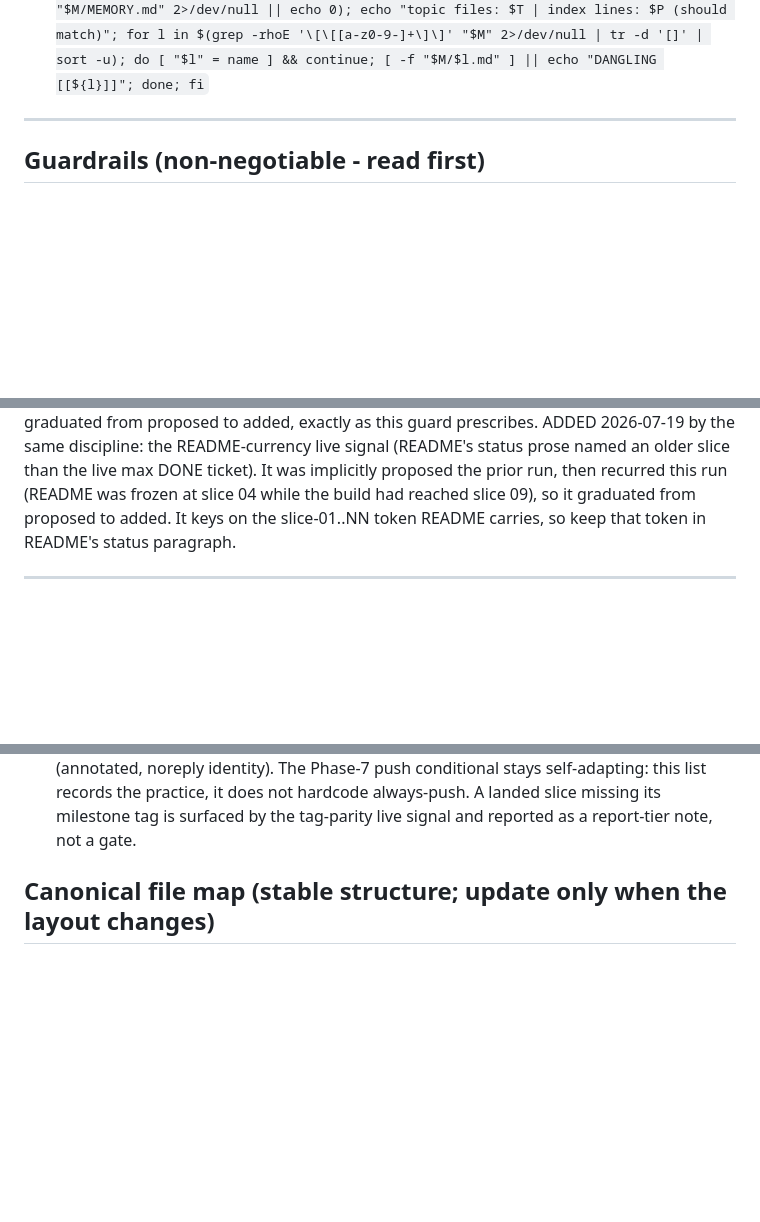
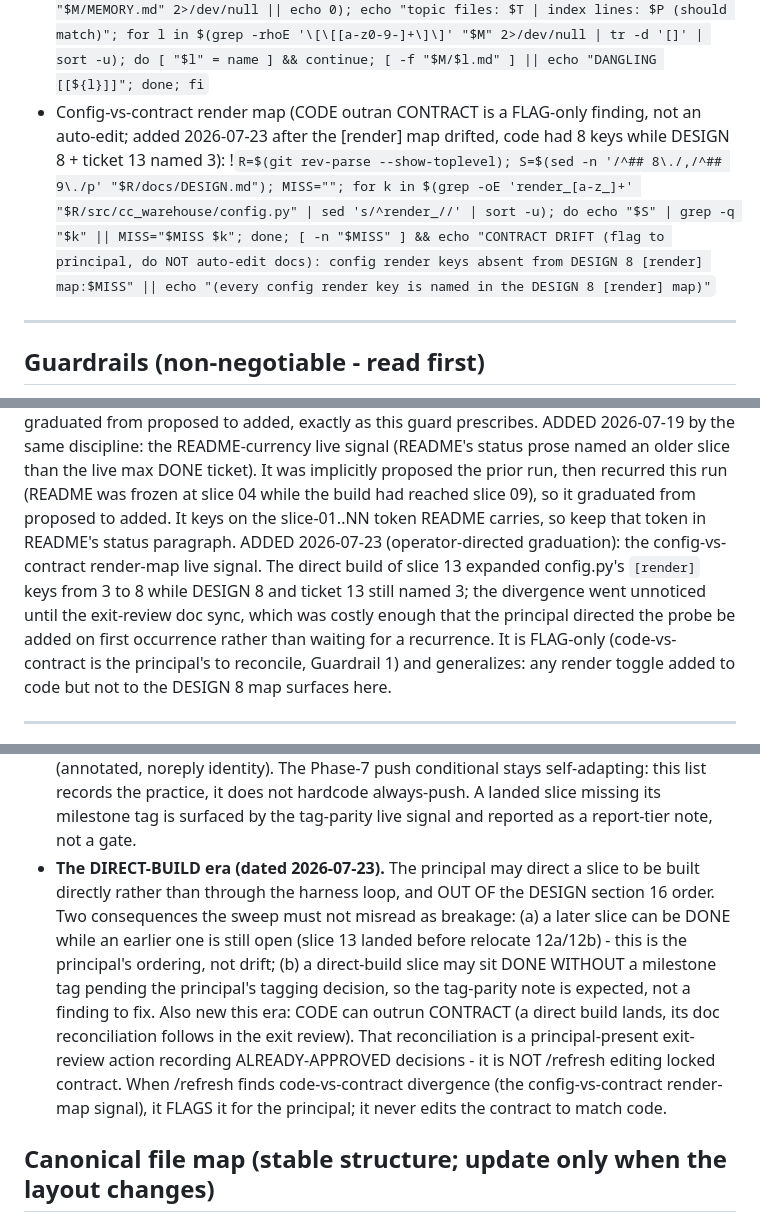
Before and after one commit to CaptainCodeAU/cc-warehouse, a Markdown page: .claude/commands/refresh.md, 3 parts joined by grey strips. GitHub-like rendering; blank space fills up the shorter version.

Commit message:
chore(refresh): teach the sweep the direct-build era + a config-vs-contract probe
Two things this session's work needs /refresh to know.

New live signal: config-vs-contract render map. The direct build of slice 13
expanded config.py's [render] keys from 3 to 8 while DESIGN 8 and ticket 13 still
named 3; nothing caught the divergence until the exit-review doc sync. The probe
flags any config render key absent from the DESIGN 8 [render] map. It is FLAG-only
(code-vs-contract is the principal's to reconcile, Guardrail 1), verified to fire
on a removed key and stay quiet when they agree. Recorded in the self-improving
guard as an operator-directed first-occurrence graduation.

Deviation guard: the direct-build era. The principal may direct a slice built
directly and out of the DESIGN 16 order, so (a) a later slice DONE while an earlier
one is open is the principal's ordering, not drift, and (b) a direct-build slice may
sit DONE without a milestone tag pending the tagging decision. Records that code can
outrun contract, and that reconciling it is a principal-present exit-review action,
never /refresh editing locked docs.

Probe stays backtick-free; refresh.md still contains no literal em-dash.

```diff
--- a/.claude/commands/refresh.md
+++ b/.claude/commands/refresh.md
@@ -60,6 +60,7 @@ Treat everything READ-ONLY until Phase 5 (or forever, in `audit`/`dry-run`).
 - Phase note vs reality (the currency of CLAUDE.md's "Current phase" is judged in Phase 3 against the counts above): !`R=$(git rev-parse --show-toplevel); sed -n '/^## Current phase/,/^## /p' "$R/CLAUDE.md" | head -12`
 - README currency (README's status prose must name the live max slice; added 2026-07-19 after this drift recurred; keys on the slice-01..NN token README carries): !`R=$(git rev-parse --show-toplevel); LM=$(for t in "$R"/harness/tickets/*.md; do grep -qE 'DONE 20[0-9][0-9]-[0-9][0-9]-[0-9][0-9]' "$t" && basename "$t" | grep -oE '^[0-9]+'; done | sort -n | tail -1); RM=$(grep -oiE 'slice[- ]?0*[0-9]{1,2}(\.\.0*[0-9]{1,2}|-0*[0-9]{1,2})?' "$R/README.md" | grep -oE '[0-9]{1,2}' | sort -n | tail -1); if [ -n "$LM" ] && [ -n "$RM" ] && [ "$((10#$RM))" -lt "$((10#$LM))" ]; then echo "README STALE: names slice $RM, live max DONE slice is $LM"; else echo "README names slice ${RM:-none}; live max DONE slice ${LM:-none} (currency OK)"; fi`
 - Memory index parity + dangling wiki-links (store lives OUTSIDE the repo; never committed): !`M=$HOME/.claude/projects/$(git rev-parse --show-toplevel | tr '/' '-')/memory; if [ ! -d "$M" ]; then echo "(no memory store yet)"; else T=$(find "$M" -name '*.md' ! -name 'MEMORY.md' | wc -l | tr -d ' '); P=$(grep -cE '\]\([^)]+\.md\)' "$M/MEMORY.md" 2>/dev/null || echo 0); echo "topic files: $T | index lines: $P (should match)"; for l in $(grep -rhoE '\[\[[a-z0-9-]+\]\]' "$M" 2>/dev/null | tr -d '[]' | sort -u); do [ "$l" = name ] && continue; [ -f "$M/$l.md" ] || echo "DANGLING [[${l}]]"; done; fi`
+- Config-vs-contract render map (CODE outran CONTRACT is a FLAG-only finding, not an auto-edit; added 2026-07-23 after the [render] map drifted, code had 8 keys while DESIGN 8 + ticket 13 named 3): !`R=$(git rev-parse --show-toplevel); S=$(sed -n '/^## 8\./,/^## 9\./p' "$R/docs/DESIGN.md"); MISS=""; for k in $(grep -oE 'render_[a-z_]+' "$R/src/cc_warehouse/config.py" | sed 's/^render_//' | sort -u); do echo "$S" | grep -q "$k" || MISS="$MISS $k"; done; [ -n "$MISS" ] && echo "CONTRACT DRIFT (flag to principal, do NOT auto-edit docs): config render keys absent from DESIGN 8 [render] map:$MISS" || echo "(every config render key is named in the DESIGN 8 [render] map)"`
 
 ---
 
@@ -240,7 +241,14 @@ discipline: the README-currency live signal (README's status prose named an olde
 than the live max DONE ticket). It was implicitly proposed the prior run, then recurred
 this run (README was frozen at slice 04 while the build had reached slice 09), so it
 graduated from proposed to added. It keys on the slice-01..NN token README carries, so
-keep that token in README's status paragraph.
+keep that token in README's status paragraph. ADDED 2026-07-23 (operator-directed
+graduation): the config-vs-contract render-map live signal. The direct build of slice 13
+expanded config.py's `[render]` keys from 3 to 8 while DESIGN 8 and ticket 13 still named
+3; the divergence went unnoticed until the exit-review doc sync, which was costly enough
+that the principal directed the probe be added on first occurrence rather than waiting for
+a recurrence. It is FLAG-only (code-vs-contract is the principal's to reconcile,
+Guardrail 1) and generalizes: any render toggle added to code but not to the DESIGN 8 map
+surfaces here.
 
 ---
 
@@ -271,6 +279,16 @@ keep that token in README's status paragraph.
   The Phase-7 push conditional stays self-adapting: this list records the practice, it does not
   hardcode always-push. A landed slice missing its milestone tag is surfaced by the tag-parity
   live signal and reported as a report-tier note, not a gate.
+- **The DIRECT-BUILD era (dated 2026-07-23).** The principal may direct a slice to be built directly
+  rather than through the harness loop, and OUT OF the DESIGN section 16 order. Two consequences the
+  sweep must not misread as breakage: (a) a later slice can be DONE while an earlier one is still open
+  (slice 13 landed before relocate 12a/12b) - this is the principal's ordering, not drift; (b) a
+  direct-build slice may sit DONE WITHOUT a milestone tag pending the principal's tagging decision, so
+  the tag-parity note is expected, not a finding to fix. Also new this era: CODE can outrun CONTRACT
+  (a direct build lands, its doc reconciliation follows in the exit review). That reconciliation is a
+  principal-present exit-review action recording ALREADY-APPROVED decisions - it is NOT /refresh
+  editing locked contract. When /refresh finds code-vs-contract divergence (the config-vs-contract
+  render-map signal), it FLAGS it for the principal; it never edits the contract to match code.
 
 ## Canonical file map (stable structure; update only when the layout changes)
 
```
